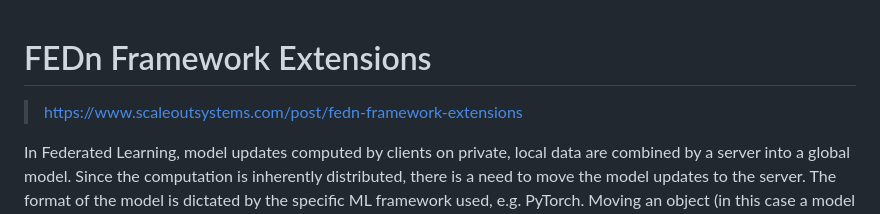
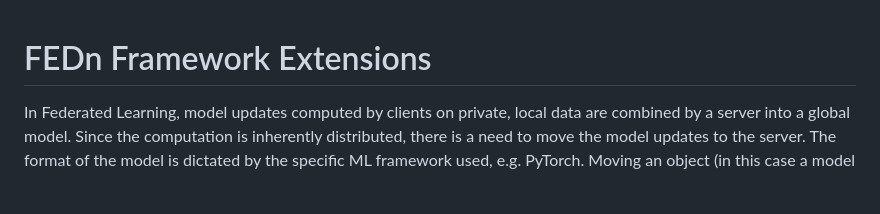
Before and after one commit to jnsfrd/w, a Markdown page: md/fedn-framework-extensions.md, the part around the change. GitHub-like rendering; blank space fills up the shorter version.

```diff
--- a/md/fedn-framework-extensions.md
+++ b/md/fedn-framework-extensions.md
@@ -1,6 +1,4 @@
 # FEDn Framework Extensions
-
-> https://www.scaleoutsystems.com/post/fedn-framework-extensions
 
 In Federated Learning, model updates computed by clients on private, local data are combined by a server into a global model. Since the computation is inherently distributed, there is a need to move the model updates to the server. The format of the model is dictated by the specific ML framework used, e.g. PyTorch. Moving an object (in this case a model update) from its memory representation at the client to its memory representation at the server is a process that is referred to as _marshaling_.
 
```
